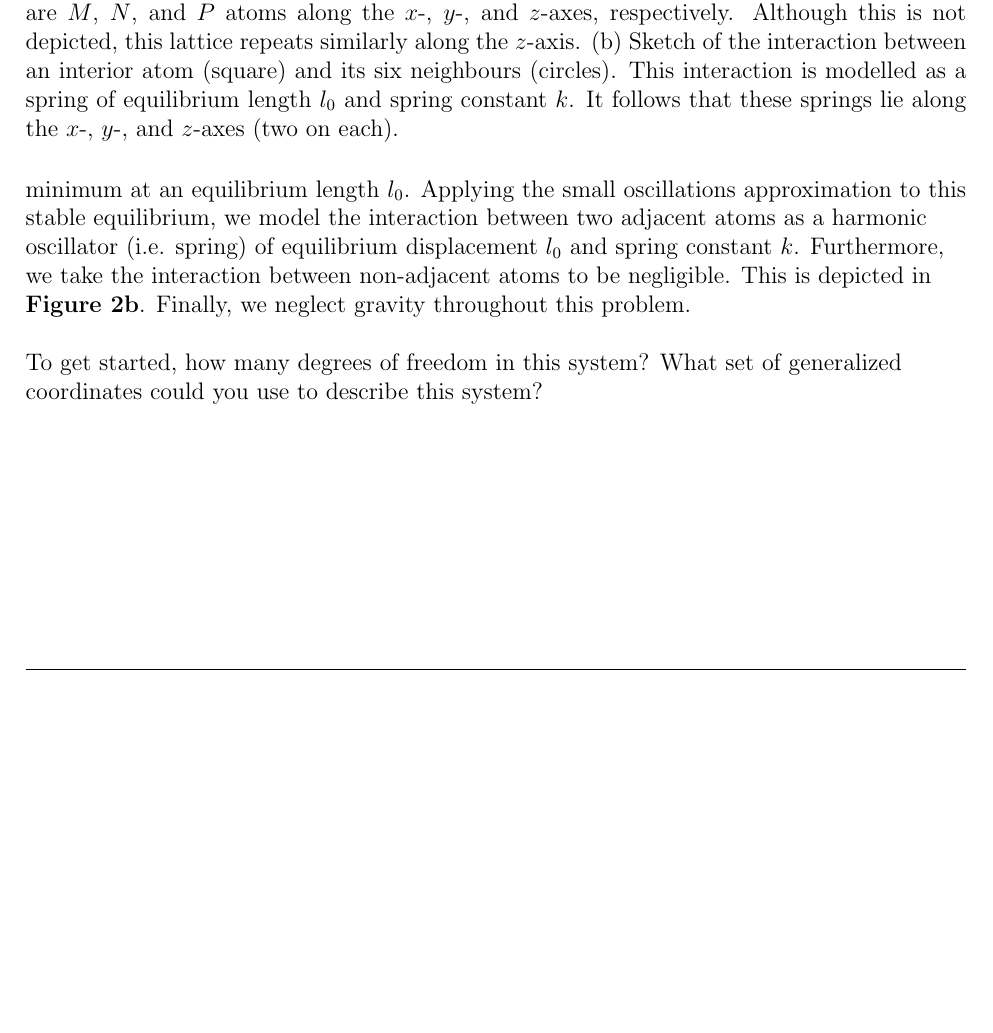
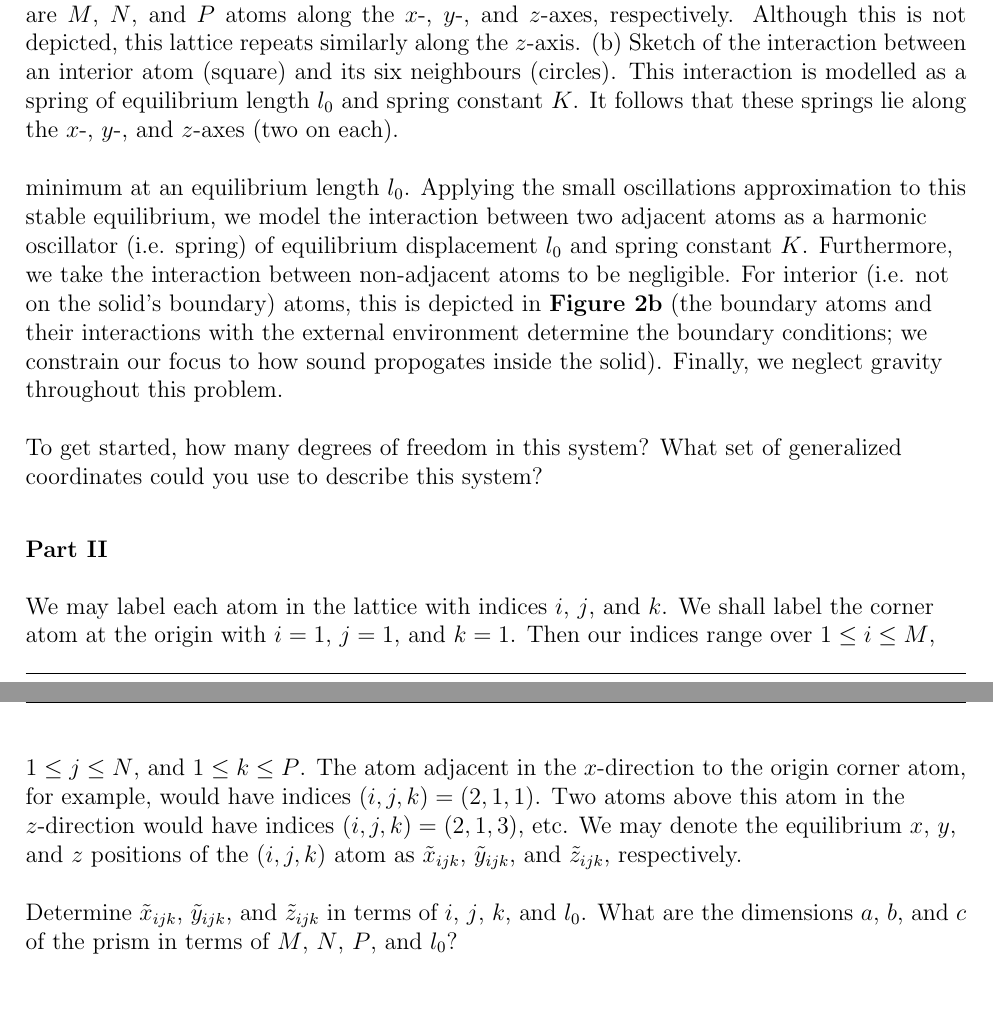
Before and after one commit to jwu277/phys350-project, a LaTeX document (project.tex): part of page 2 of 2 before the commit and two parts of pages 2 and 3 of 3 after it, the two joined at a grey line, cut so that both start at the same text, the shorter picture padded with empty space. Compiled offline with pdfLaTeX.

Commit message:
PII done

```diff
--- a/project.tex
+++ b/project.tex
@@ -133,10 +133,14 @@
             \caption{}
             \label{fig:I3}
         \end{subfigure}
-        \caption{(a) Sketch of the crystal lattice projected on the $xy$-plane. The black dots represent atoms; each atom in the lattice is spaced out by a distance $l_0$ at equilibrium. In total there are $M$, $N$, and $P$ atoms along the $x$-, $y$-, and $z$-axes, respectively. Although this is not depicted, this lattice repeats similarly along the $z$-axis. (b) Sketch of the interaction between an interior atom (square) and its six neighbours (circles). This interaction is modelled as a spring of equilibrium length $l_0$ and spring constant $k$. It follows that these springs lie along the $x$-, $y$-, and $z$-axes (two on each).}
+        \caption{(a) Sketch of the crystal lattice projected on the $xy$-plane. The black dots represent atoms; each atom in the lattice is spaced out by a distance $l_0$ at equilibrium. In total there are $M$, $N$, and $P$ atoms along the $x$-, $y$-, and $z$-axes, respectively. Although this is not depicted, this lattice repeats similarly along the $z$-axis. (b) Sketch of the interaction between an interior atom (square) and its six neighbours (circles). This interaction is modelled as a spring of equilibrium length $l_0$ and spring constant $K$. It follows that these springs lie along the $x$-, $y$-, and $z$-axes (two on each).}
     \end{figure}
-    The bond potential energy between two adjacent atoms experiences a local minimum at an equilibrium length $l_0$. Applying the small oscillations approximation to this stable equilibrium, we model the interaction between two adjacent atoms as a harmonic oscillator (i.e. spring) of equilibrium displacement $l_0$ and spring constant $k$. Furthermore, we take the interaction between non-adjacent atoms to be negligible. This is depicted in \textbf{Figure~\ref{fig:I3}}. Finally, we neglect gravity throughout this problem.\newline\newline
+    The bond potential energy between two adjacent atoms experiences a local minimum at an equilibrium length $l_0$. Applying the small oscillations approximation to this stable equilibrium, we model the interaction between two adjacent atoms as a harmonic oscillator (i.e. spring) of equilibrium displacement $l_0$ and spring constant $K$. Furthermore, we take the interaction between non-adjacent atoms to be negligible. For interior (i.e. not on the solid's boundary) atoms, this is depicted in \textbf{Figure~\ref{fig:I3}} (the boundary atoms and their interactions with the external environment determine the boundary conditions; we constrain our focus to how sound propogates inside the solid). Finally, we neglect gravity throughout this problem.\newline\newline
     To get started, how many degrees of freedom in this system? What set of generalized coordinates could you use to describe this system?
+
+    \subsubsection*{Part II}
+    We may label each atom in the lattice with indices $i$, $j$, and $k$. We shall label the corner atom at the origin with $i = 1$, $j = 1$, and $k = 1$. Then our indices range over $1 \leq i \leq M$, $1 \leq j \leq N$, and $1 \leq k \leq P$. The atom adjacent in the $x$-direction to the origin corner atom, for example, would have indices $(i, j, k) = (2, 1, 1)$. Two atoms above this atom in the $z$-direction would have indices $(i, j, k) = (2, 1, 3)$, etc. We may denote the equilibrium $x$, $y$, and $z$ positions of the $(i, j, k)$ atom as $\tilde{x}_{ijk}$, $\tilde{y}_{ijk}$, and $\tilde{z}_{ijk}$, respectively. \newline\newline
+    Determine $\tilde{x}_{ijk}$, $\tilde{y}_{ijk}$, and $\tilde{z}_{ijk}$ in terms of $i$, $j$, $k$, and $l_0$. What are the dimensions $a$, $b$, and $c$ of the prism in terms of $M$, $N$, $P$, and $l_0$?
 
 \end{flushleft}
 
```
Also changed, not shown: project.pdf.
